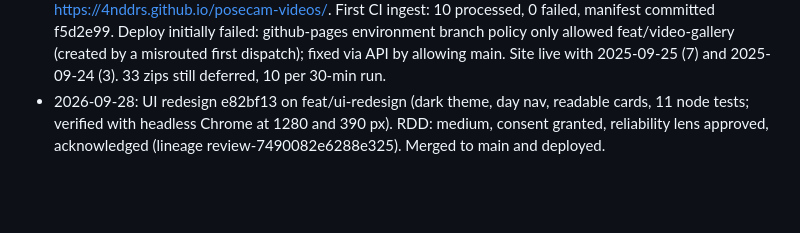
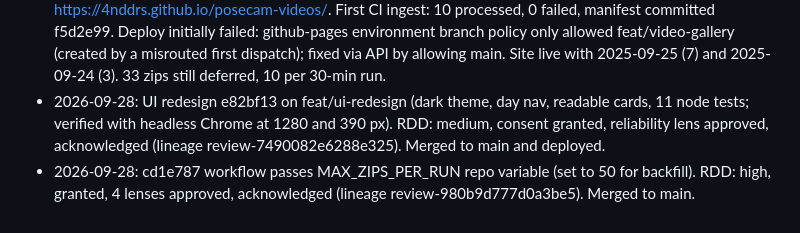
Before and after one commit to 4nddrs/posecam-videos, a Markdown page: odd/tasks/video-gallery.md, the part around the change. Rendered like a GitHub page; blank space fills up the shorter version.

Commit message:
docs(odd): record MAX_ZIPS_PER_RUN evidence

```diff
--- a/odd/tasks/video-gallery.md
+++ b/odd/tasks/video-gallery.md
@@ -59,3 +59,4 @@ Sorabh uploads zipped recordings to Drive folder `1z6UQzg5l7xgxqf3HTB5Ys2SJnrcU6
 - 2026-09-28: Real run findings: Drive root holds DD-MM-YYYY subfolders with zips (~2 GB/day). Adapter now recurses, day parsed from folder name, MAX_ZIPS_PER_RUN cap (default 10), per-zip cleanup. First real ingest with cap 2: 3 videos in R2 under 2026-09-24/, public r2.dev URL serves 206 video/mp4 (Cloudflare blocks non-browser UAs with error 1010; browsers fine). Sample manifest entries removed. 44 tests.
 - 2026-09-28: Deployed. Repo 4nddrs/posecam-videos (public), Pages via Actions at https://4nddrs.github.io/posecam-videos/. First CI ingest: 10 processed, 0 failed, manifest committed f5d2e99. Deploy initially failed: github-pages environment branch policy only allowed feat/video-gallery (created by a misrouted first dispatch); fixed via API by allowing main. Site live with 2025-09-25 (7) and 2025-09-24 (3). 33 zips still deferred, 10 per 30-min run.
 - 2026-09-28: UI redesign e82bf13 on feat/ui-redesign (dark theme, day nav, readable cards, 11 node tests; verified with headless Chrome at 1280 and 390 px). RDD: medium, consent granted, reliability lens approved, acknowledged (lineage review-7490082e6288e325). Merged to main and deployed.
+- 2026-09-28: cd1e787 workflow passes MAX_ZIPS_PER_RUN repo variable (set to 50 for backfill). RDD: high, granted, 4 lenses approved, acknowledged (lineage review-980b9d777d0a3be5). Merged to main.
```
